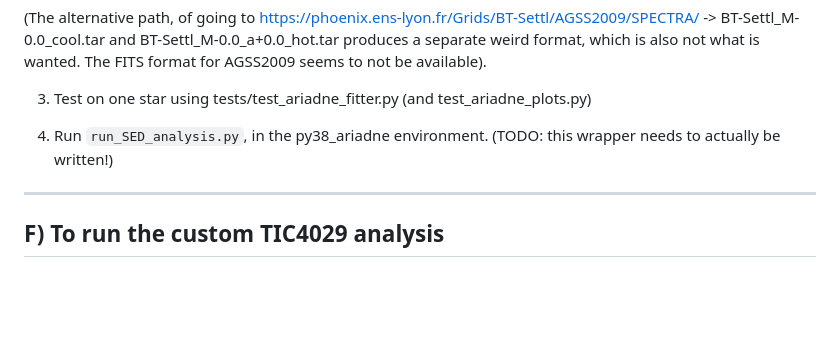
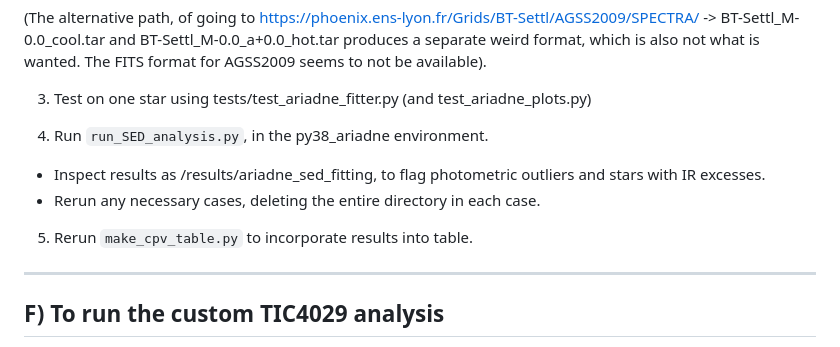
Before and after one commit to lgbouma/cpv, a Markdown page: drivers/HOWTO.md, the part around the change. GitHub-like rendering; blank space fills up the shorter version.

Commit message:
update howto

```diff
--- a/drivers/HOWTO.md
+++ b/drivers/HOWTO.md
@@ -81,7 +81,12 @@ E) To run the SED analysis
    test_ariadne_plots.py)
 
 4. Run `run_SED_analysis.py`, in the py38_ariadne environment.
-(TODO: this wrapper needs to actually be written!)
+
+  * Inspect results as /results/ariadne_sed_fitting, to flag photometric
+    outliers and stars with IR excesses.
+  * Rerun any necessary cases, deleting the entire directory in each case.
+
+5. Rerun `make_cpv_table.py` to incorporate results into table.
 
 ----------
 F) To run the custom TIC4029 analysis
```
